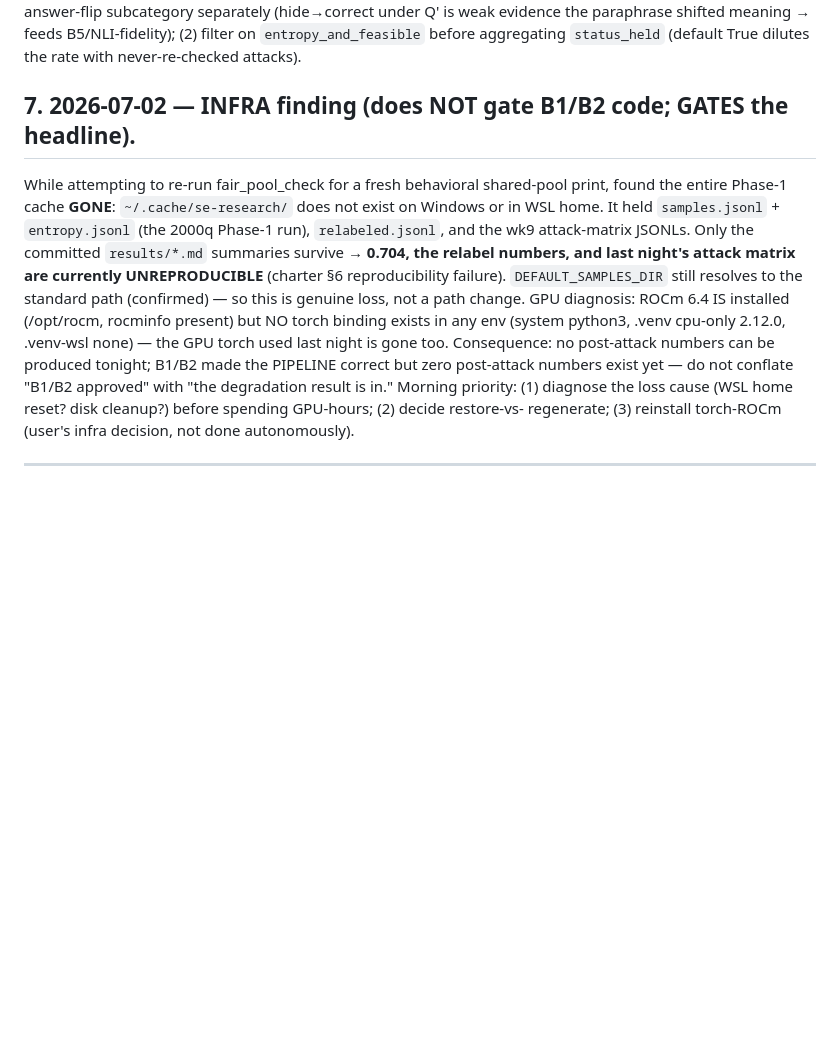
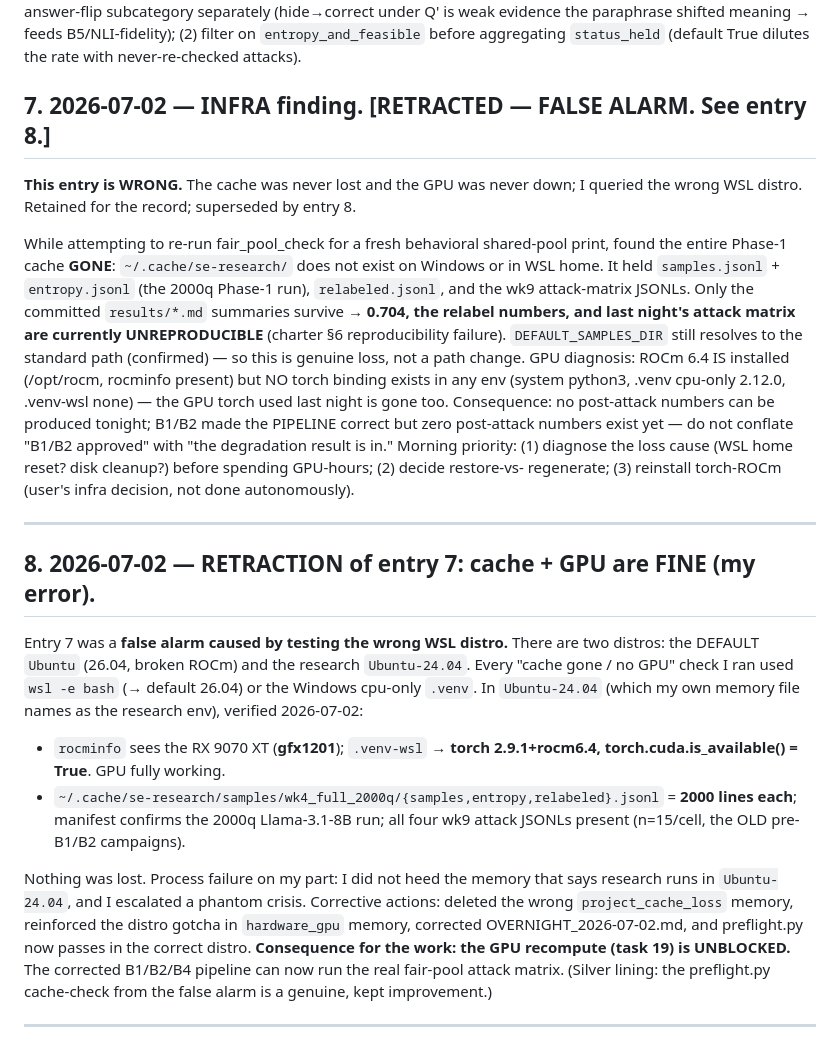
Before and after one commit to ScriptSampler/red-team-semantic-entropy, a Markdown page: docs/critique_log.md, the part around the change. Rendered like a GitHub page; blank space fills up the shorter version.

```diff
--- a/docs/critique_log.md
+++ b/docs/critique_log.md
@@ -157,7 +157,10 @@ is weak evidence the paraphrase shifted meaning → feeds B5/NLI-fidelity); (2)
 on `entropy_and_feasible` before aggregating `status_held` (default True dilutes the
 rate with never-re-checked attacks).
 
-## 7. 2026-07-02 — INFRA finding (does NOT gate B1/B2 code; GATES the headline).
+## 7. 2026-07-02 — INFRA finding. **[RETRACTED — FALSE ALARM. See entry 8.]**
+
+**This entry is WRONG.** The cache was never lost and the GPU was never down; I
+queried the wrong WSL distro. Retained for the record; superseded by entry 8.
 
 While attempting to re-run fair_pool_check for a fresh behavioral shared-pool print,
 found the entire Phase-1 cache **GONE**: `~/.cache/se-research/` does not exist on
@@ -176,3 +179,27 @@ with "the degradation result is in." Morning priority: (1) diagnose the loss cau
 regenerate; (3) reinstall torch-ROCm (user's infra decision, not done autonomously).
 
 ---
+
+## 8. 2026-07-02 — RETRACTION of entry 7: cache + GPU are FINE (my error).
+
+Entry 7 was a **false alarm caused by testing the wrong WSL distro.** There are two
+distros: the DEFAULT `Ubuntu` (26.04, broken ROCm) and the research `Ubuntu-24.04`.
+Every "cache gone / no GPU" check I ran used `wsl -e bash` (→ default 26.04) or the
+Windows cpu-only `.venv`. In `Ubuntu-24.04` (which my own memory file names as the
+research env), verified 2026-07-02:
+- `rocminfo` sees the RX 9070 XT (**gfx1201**); `.venv-wsl` → **torch 2.9.1+rocm6.4,
+  torch.cuda.is_available() = True**. GPU fully working.
+- `~/.cache/se-research/samples/wk4_full_2000q/{samples,entropy,relabeled}.jsonl` =
+  **2000 lines each**; manifest confirms the 2000q Llama-3.1-8B run; all four wk9
+  attack JSONLs present (n=15/cell, the OLD pre-B1/B2 campaigns).
+
+Nothing was lost. Process failure on my part: I did not heed the memory that says
+research runs in `Ubuntu-24.04`, and I escalated a phantom crisis. Corrective
+actions: deleted the wrong `project_cache_loss` memory, reinforced the distro gotcha
+in `hardware_gpu` memory, corrected OVERNIGHT_2026-07-02.md, and preflight.py now
+passes in the correct distro. **Consequence for the work: the GPU recompute (task
+19) is UNBLOCKED.** The corrected B1/B2/B4 pipeline can now run the real fair-pool
+attack matrix. (Silver lining: the preflight.py cache-check from the false alarm is
+a genuine, kept improvement.)
+
+---
```
Also changed, not shown: results/OVERNIGHT_2026-07-02.md (+26 -34 lines).
